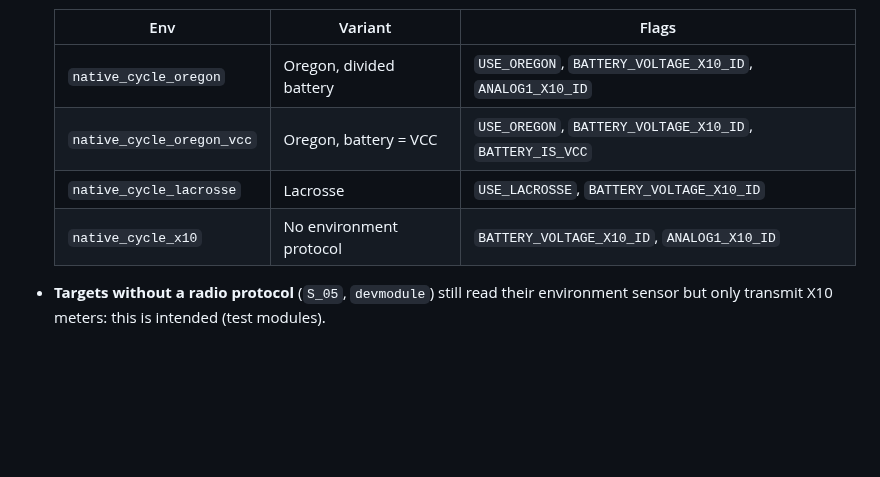
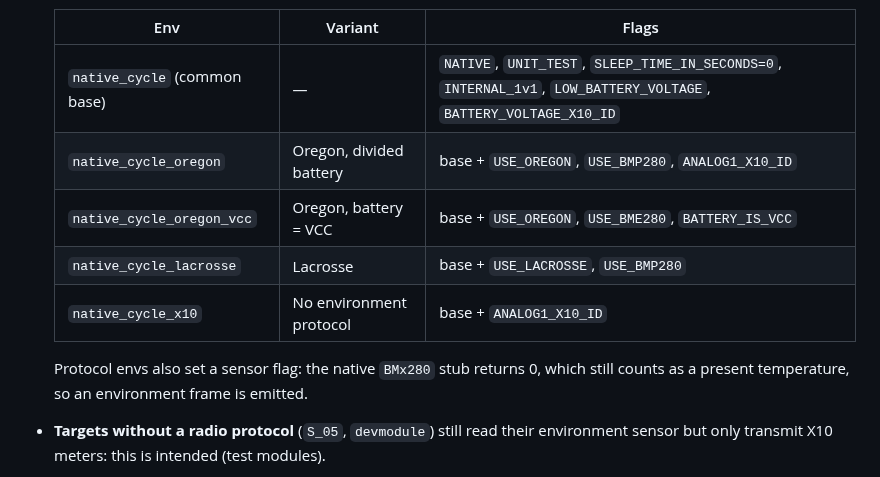
Before and after one commit to arcadien/tinySensor, a Markdown page: docs/architecture.md, the part around the change. Rendered like a GitHub page; blank space fills up the shorter version.

Commit message:
arch(TECH-MAIN-001): sensor flags in native_cycle envs
Co-Authored-By: Claude Opus 5.5 <noreply@anthropic.com>

```diff
--- a/docs/architecture.md
+++ b/docs/architecture.md
@@ -88,10 +88,13 @@ Design choices:
 
   | Env | Variant | Flags |
   |-----|---------|-------|
-  | `native_cycle_oregon` | Oregon, divided battery | `USE_OREGON`, `BATTERY_VOLTAGE_X10_ID`, `ANALOG1_X10_ID` |
-  | `native_cycle_oregon_vcc` | Oregon, battery = VCC | `USE_OREGON`, `BATTERY_VOLTAGE_X10_ID`, `BATTERY_IS_VCC` |
-  | `native_cycle_lacrosse` | Lacrosse | `USE_LACROSSE`, `BATTERY_VOLTAGE_X10_ID` |
-  | `native_cycle_x10` | No environment protocol | `BATTERY_VOLTAGE_X10_ID`, `ANALOG1_X10_ID` |
+  | `native_cycle` (common base) | — | `NATIVE`, `UNIT_TEST`, `SLEEP_TIME_IN_SECONDS=0`, `INTERNAL_1v1`, `LOW_BATTERY_VOLTAGE`, `BATTERY_VOLTAGE_X10_ID` |
+  | `native_cycle_oregon` | Oregon, divided battery | base + `USE_OREGON`, `USE_BMP280`, `ANALOG1_X10_ID` |
+  | `native_cycle_oregon_vcc` | Oregon, battery = VCC | base + `USE_OREGON`, `USE_BME280`, `BATTERY_IS_VCC` |
+  | `native_cycle_lacrosse` | Lacrosse | base + `USE_LACROSSE`, `USE_BMP280` |
+  | `native_cycle_x10` | No environment protocol | base + `ANALOG1_X10_ID` |
+
+  Protocol envs also set a sensor flag: the native `BMx280` stub returns 0, which still counts as a present temperature, so an environment frame is emitted.
 - **Targets without a radio protocol** (`S_05`, `devmodule`) still read their environment sensor but only transmit X10 meters: this is intended (test modules).
 - Equivalence with the former `main.cpp` is checked by `test_environment`, which compares the HAL orders produced through `ApplyMeasurements()` with direct encoder calls.
 
```
